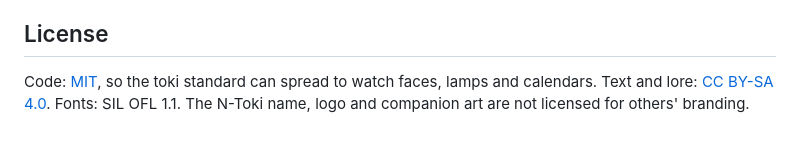
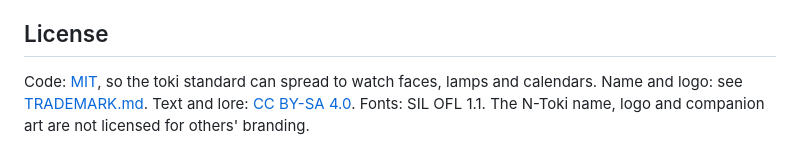
Before and after one commit to intimate-avocado/n-toki, a Markdown page: README.md, the part around the change. Rendered like a GitHub page.

Commit message:
Add trademark policy
Co-Authored-By: Claude Fable 5.1 <noreply@anthropic.com>
Claude-Session: https://claude.ai/code/session_01Xcuj4sh813Jcw4EdyoGUuU

```diff
--- a/README.md
+++ b/README.md
@@ -62,4 +62,4 @@ See [CONTRIBUTING.md](CONTRIBUTING.md). Translations, cities and accessibility f
 
 ## License
 
-Code: [MIT](LICENSE), so the toki standard can spread to watch faces, lamps and calendars. Text and lore: [CC BY-SA 4.0](LICENSE-CONTENT). Fonts: SIL OFL 1.1. The N-Toki name, logo and companion art are not licensed for others' branding.
+Code: [MIT](LICENSE), so the toki standard can spread to watch faces, lamps and calendars. Name and logo: see [TRADEMARK.md](TRADEMARK.md). Text and lore: [CC BY-SA 4.0](LICENSE-CONTENT). Fonts: SIL OFL 1.1. The N-Toki name, logo and companion art are not licensed for others' branding.
```
Also changed, not shown: TRADEMARK.md (added, +27 -0 lines).
